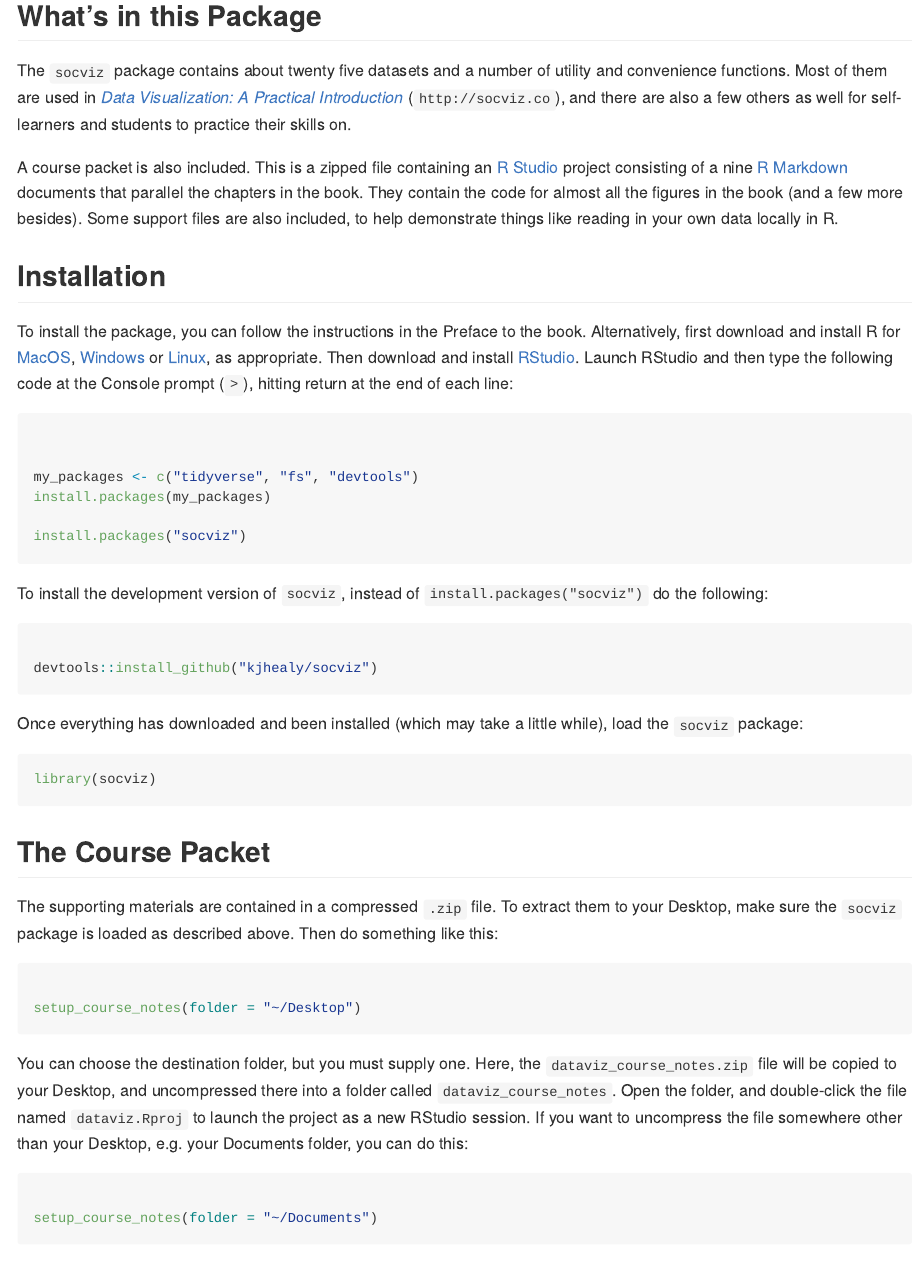
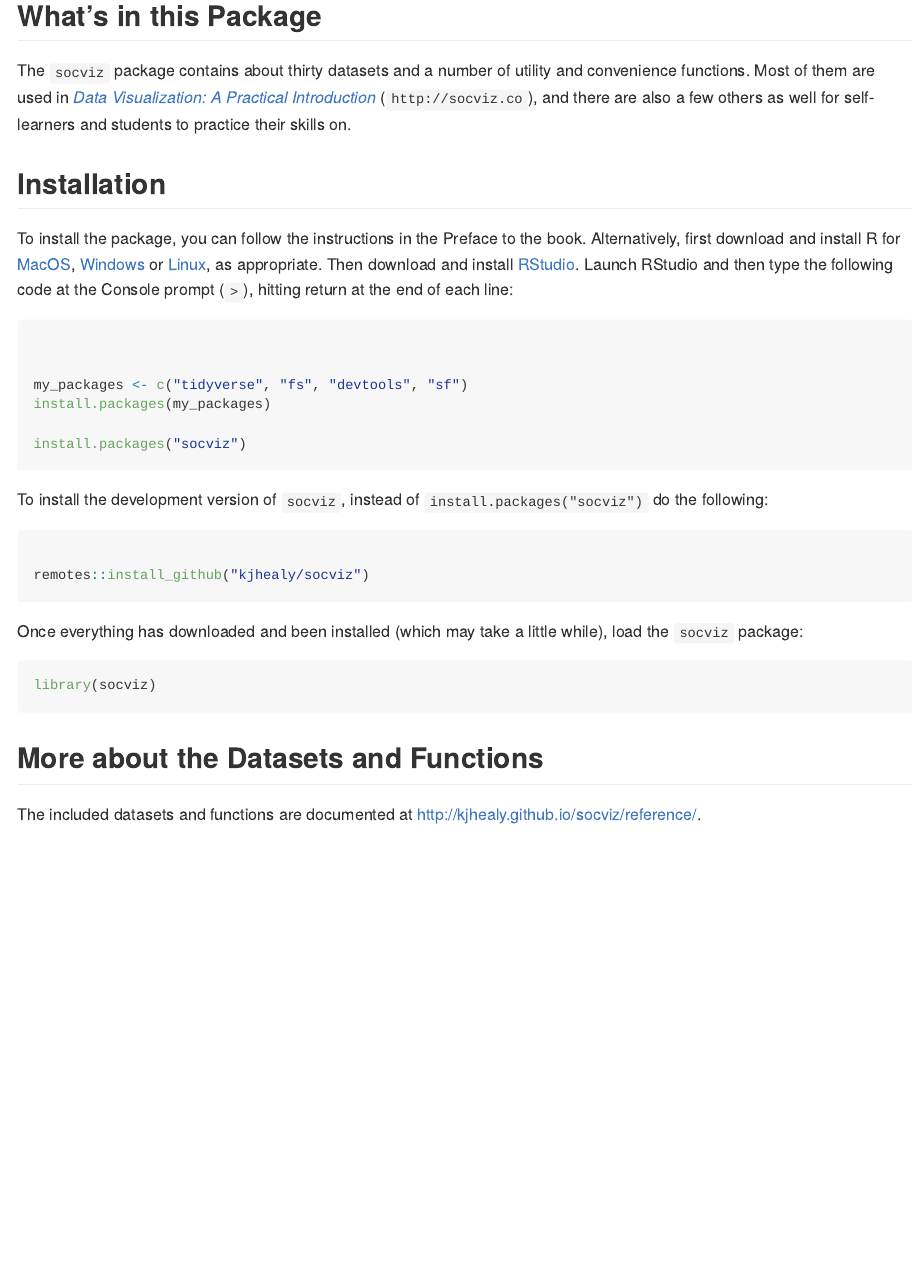
Before and after one commit to kjhealy/socviz, an R Markdown document (README.Rmd): the page in a window 1100 px wide, from 230 px down. The pictures show the output file README.md that the author committed with the source, drawn offline in the style of GitHub; badge pictures from the web are left out.

Commit message:
Update README

````diff
--- a/README.Rmd
+++ b/README.Rmd
@@ -38,9 +38,7 @@ This is an R package of datasets, functions, and course materials to go along wi
 
 ## What's in this Package
 
-The `socviz` package contains about twenty five datasets and a number of utility and convenience functions. Most of them are used in _[Data Visualization: A Practical Introduction](https://amzn.to/2vfAixM)_ (`http://socviz.co`), and there are also a few others as well for self-learners and students to practice their skills on.
-
-A course packet is also included. This is a zipped file containing an [R Studio](http://rstudio.com) project consisting of a nine [R Markdown](http://rmarkdown.rstudio.com) documents that parallel the chapters in the book. They contain the code for almost all the figures in the book (and a few more besides). Some support files are also included, to help demonstrate things like reading in your own data locally in R.
+The `socviz` package contains about thirty datasets and a number of utility and convenience functions. Most of them are used in _[Data Visualization: A Practical Introduction](https://amzn.to/2vfAixM)_ (`http://socviz.co`), and there are also a few others as well for self-learners and students to practice their skills on.
 
 
 ## Installation
@@ -50,7 +48,7 @@ To install the package, you can follow the instructions in the Preface to the bo
 ```{r, eval = FALSE}
 
 
-my_packages <- c("tidyverse", "fs", "devtools")
+my_packages <- c("tidyverse", "fs", "devtools", "sf")
 install.packages(my_packages)
 
 install.packages("socviz")
@@ -61,7 +59,7 @@ To install the development version of `socviz`, instead of `install.packages("so
 
 ```{r, eval = FALSE}
 
-devtools::install_github("kjhealy/socviz")
+remotes::install_github("kjhealy/socviz")
 
 ```
 
@@ -71,26 +69,6 @@ Once everything has downloaded and been installed (which may take a little while
 library(socviz)
 ```
 
-## The Course Packet
-
-The supporting materials are contained in a compressed `.zip` file. To extract them to your Desktop, make sure the `socviz` package is loaded as described above. Then do something like this:
-
-```{r, eval = FALSE}
-
-setup_course_notes(folder = "~/Desktop")
-
-```
-
-You can choose the destination folder, but you must supply one. Here, the `dataviz_course_notes.zip` file will be copied to your Desktop, and uncompressed there into a folder called `dataviz_course_notes`. Open the folder, and double-click the file named `dataviz.Rproj` to launch the project as a new RStudio session. If you want to uncompress the file somewhere other than your Desktop, e.g. your Documents folder, you can do this:
-
-```{r, eval = FALSE}
-
-setup_course_notes(folder = "~/Documents")
-
-```
-
-
-
 ## More about the Datasets and Functions
 
 The included datasets and functions are documented at <http://kjhealy.github.io/socviz/reference/>.
````
Also changed, not shown: README.md, README.Rmd (2 more changed lines).
